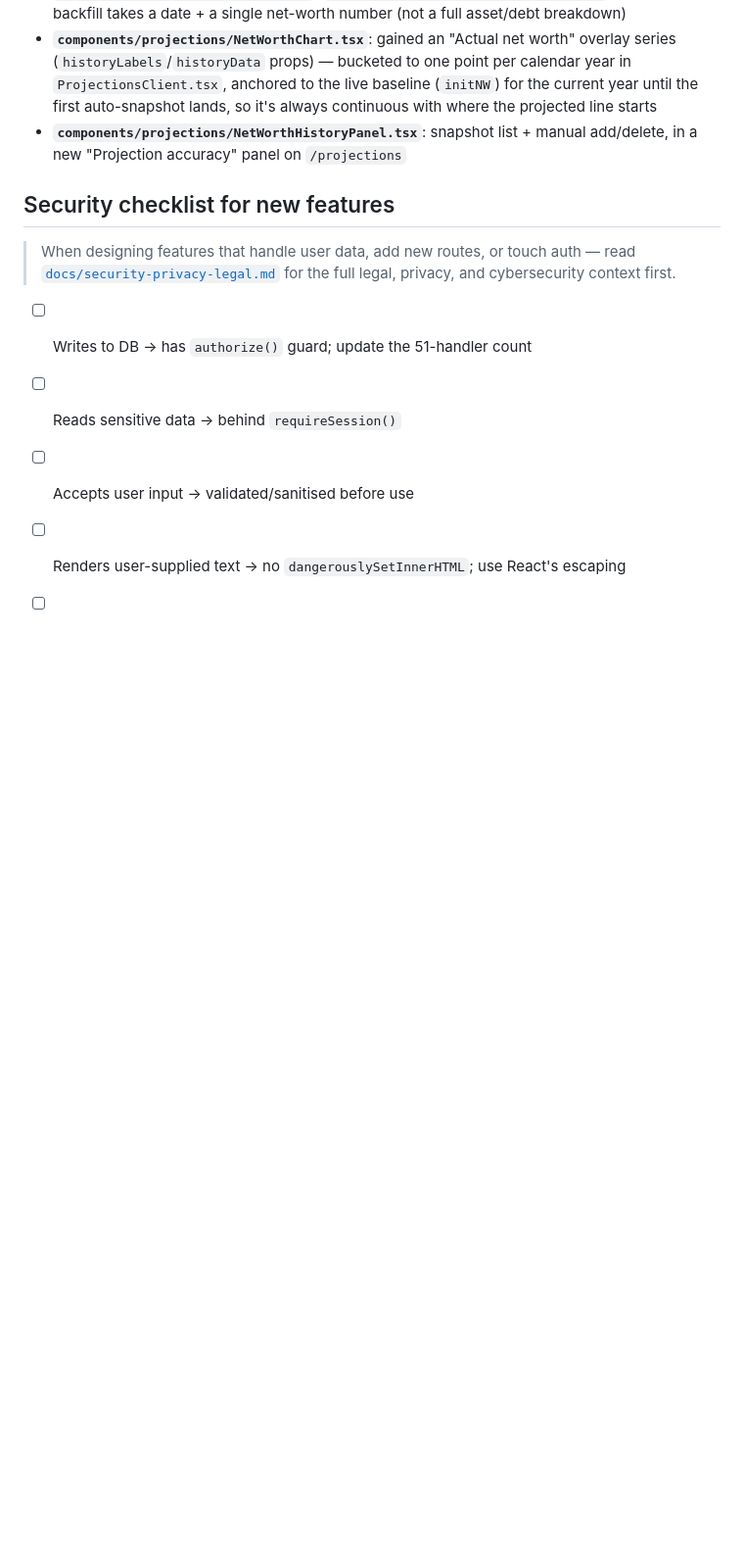
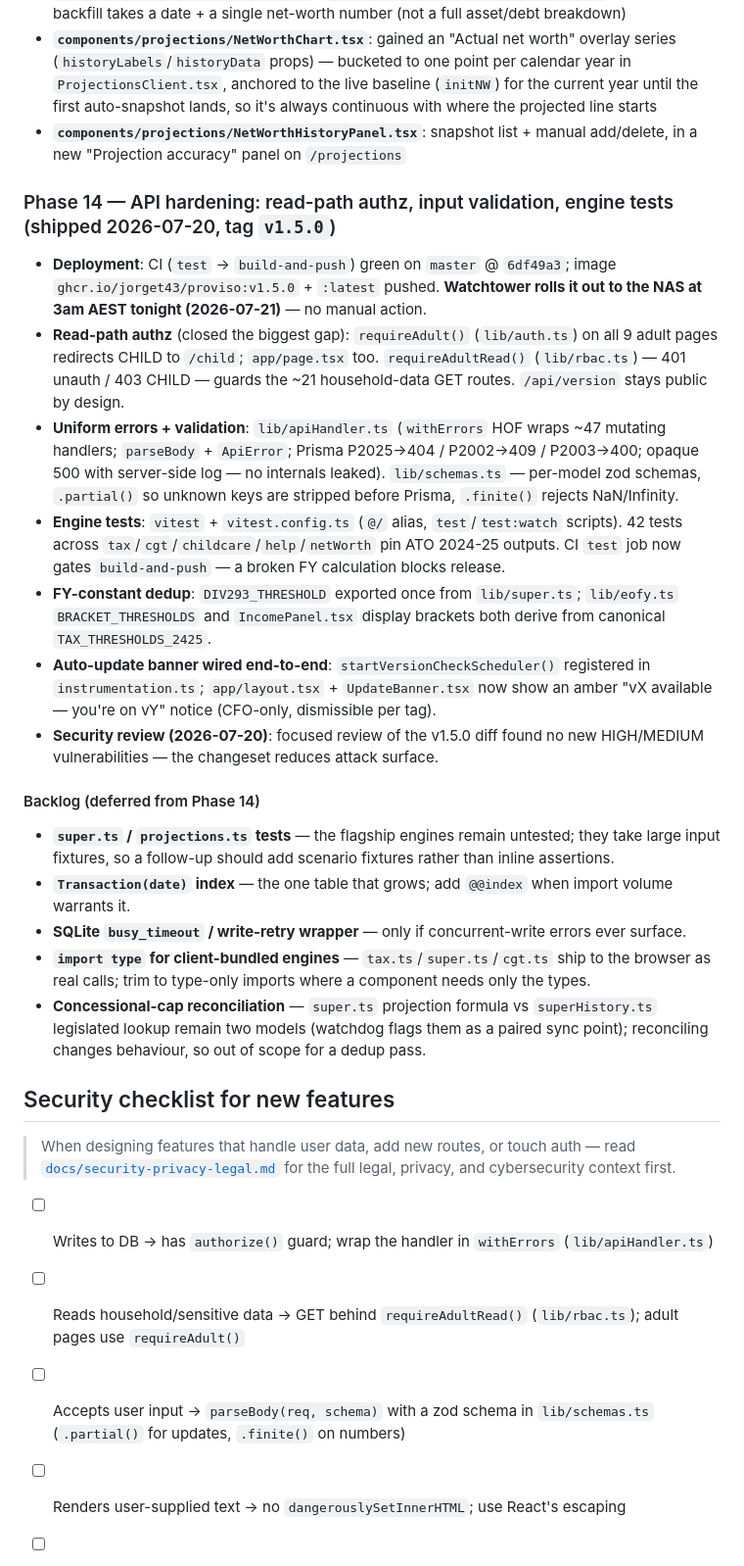
Before and after one commit to Jorget43/proviso, a Markdown page: CLAUDE.md, the part around the change. Shown at 98% size. Rendered like a GitHub page; blank space fills up the shorter version.

Commit message:
docs: record Phase 14 (v1.5.0) release status + backlog
Co-Authored-By: Claude Opus 4.8 <noreply@anthropic.com>

```diff
--- a/CLAUDE.md
+++ b/CLAUDE.md
@@ -217,12 +217,30 @@ Items 1–4 shipped. Item 5 not yet built.
 - **`components/projections/NetWorthChart.tsx`**: gained an "Actual net worth" overlay series (`historyLabels`/`historyData` props) — bucketed to one point per calendar year in `ProjectionsClient.tsx`, anchored to the live baseline (`initNW`) for the current year until the first auto-snapshot lands, so it's always continuous with where the projected line starts
 - **`components/projections/NetWorthHistoryPanel.tsx`**: snapshot list + manual add/delete, in a new "Projection accuracy" panel on `/projections`
 
+### Phase 14 — API hardening: read-path authz, input validation, engine tests (shipped 2026-07-20, tag `v1.5.0`)
+
+- **Deployment**: CI (`test` → `build-and-push`) green on `master` @ `6df49a3`; image `ghcr.io/jorget43/proviso:v1.5.0` + `:latest` pushed. **Watchtower rolls it out to the NAS at 3am AEST tonight (2026-07-21)** — no manual action.
+- **Read-path authz** (closed the biggest gap): `requireAdult()` (`lib/auth.ts`) on all 9 adult pages redirects CHILD to `/child`; `app/page.tsx` too. `requireAdultRead()` (`lib/rbac.ts`) — 401 unauth / 403 CHILD — guards the ~21 household-data GET routes. `/api/version` stays public by design.
+- **Uniform errors + validation**: `lib/apiHandler.ts` (`withErrors` HOF wraps ~47 mutating handlers; `parseBody` + `ApiError`; Prisma P2025→404 / P2002→409 / P2003→400; opaque 500 with server-side log — no internals leaked). `lib/schemas.ts` — per-model zod schemas, `.partial()` so unknown keys are stripped before Prisma, `.finite()` rejects NaN/Infinity.
+- **Engine tests**: `vitest` + `vitest.config.ts` (`@/` alias, `test`/`test:watch` scripts). 42 tests across `tax`/`cgt`/`childcare`/`help`/`netWorth` pin ATO 2024-25 outputs. CI `test` job now gates `build-and-push` — a broken FY calculation blocks release.
+- **FY-constant dedup**: `DIV293_THRESHOLD` exported once from `lib/super.ts`; `lib/eofy.ts` `BRACKET_THRESHOLDS` and `IncomePanel.tsx` display brackets both derive from canonical `TAX_THRESHOLDS_2425`.
+- **Auto-update banner wired end-to-end**: `startVersionCheckScheduler()` registered in `instrumentation.ts`; `app/layout.tsx` + `UpdateBanner.tsx` now show an amber "vX available — you're on vY" notice (CFO-only, dismissible per tag).
+- **Security review (2026-07-20)**: focused review of the v1.5.0 diff found no new HIGH/MEDIUM vulnerabilities — the changeset reduces attack surface.
+
+#### Backlog (deferred from Phase 14)
+
+- **`super.ts` / `projections.ts` tests** — the flagship engines remain untested; they take large input fixtures, so a follow-up should add scenario fixtures rather than inline assertions.
+- **`Transaction(date)` index** — the one table that grows; add `@@index` when import volume warrants it.
+- **SQLite `busy_timeout` / write-retry wrapper** — only if concurrent-write errors ever surface.
+- **`import type` for client-bundled engines** — `tax.ts`/`super.ts`/`cgt.ts` ship to the browser as real calls; trim to type-only imports where a component needs only the types.
+- **Concessional-cap reconciliation** — `super.ts` projection formula vs `superHistory.ts` legislated lookup remain two models (watchdog flags them as a paired sync point); reconciling changes behaviour, so out of scope for a dedup pass.
+
 ## Security checklist for new features
 
 > When designing features that handle user data, add new routes, or touch auth — read [`docs/security-privacy-legal.md`](docs/security-privacy-legal.md) for the full legal, privacy, and cybersecurity context first.
 
-- [ ] Writes to DB → has `authorize()` guard; update the 51-handler count
-- [ ] Reads sensitive data → behind `requireSession()`
-- [ ] Accepts user input → validated/sanitised before use
+- [ ] Writes to DB → has `authorize()` guard; wrap the handler in `withErrors` (`lib/apiHandler.ts`)
+- [ ] Reads household/sensitive data → GET behind `requireAdultRead()` (`lib/rbac.ts`); adult pages use `requireAdult()`
+- [ ] Accepts user input → `parseBody(req, schema)` with a zod schema in `lib/schemas.ts` (`.partial()` for updates, `.finite()` on numbers)
 - [ ] Renders user-supplied text → no `dangerouslySetInnerHTML`; use React's escaping
 - [ ] Sends data off-device → explicit user consent; document in privacy policy
```
